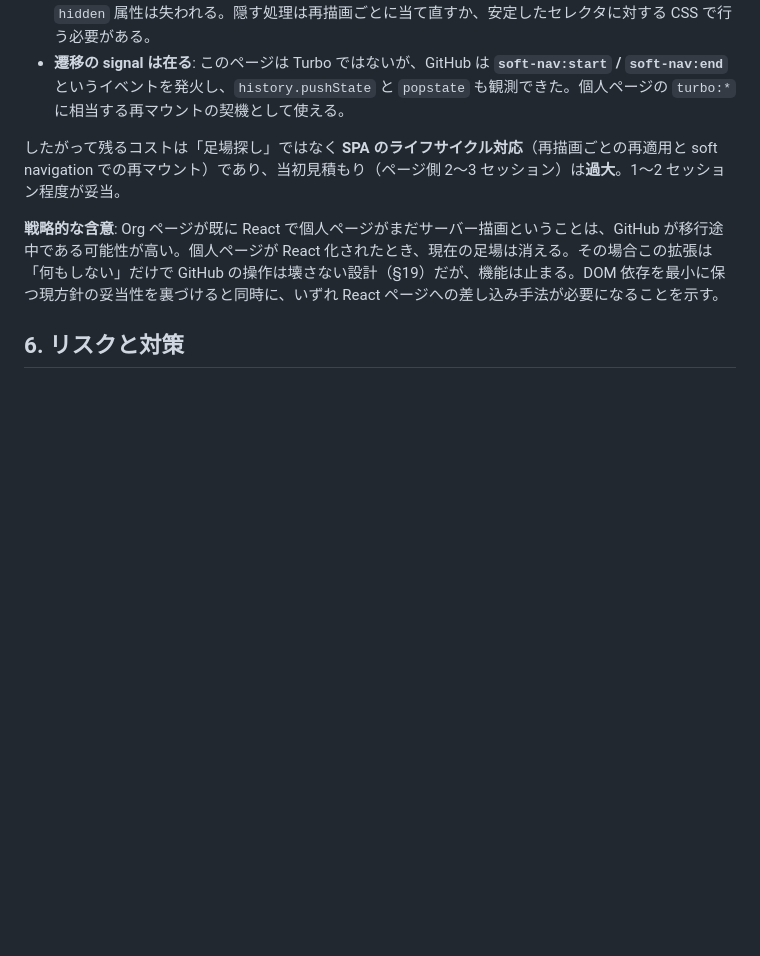
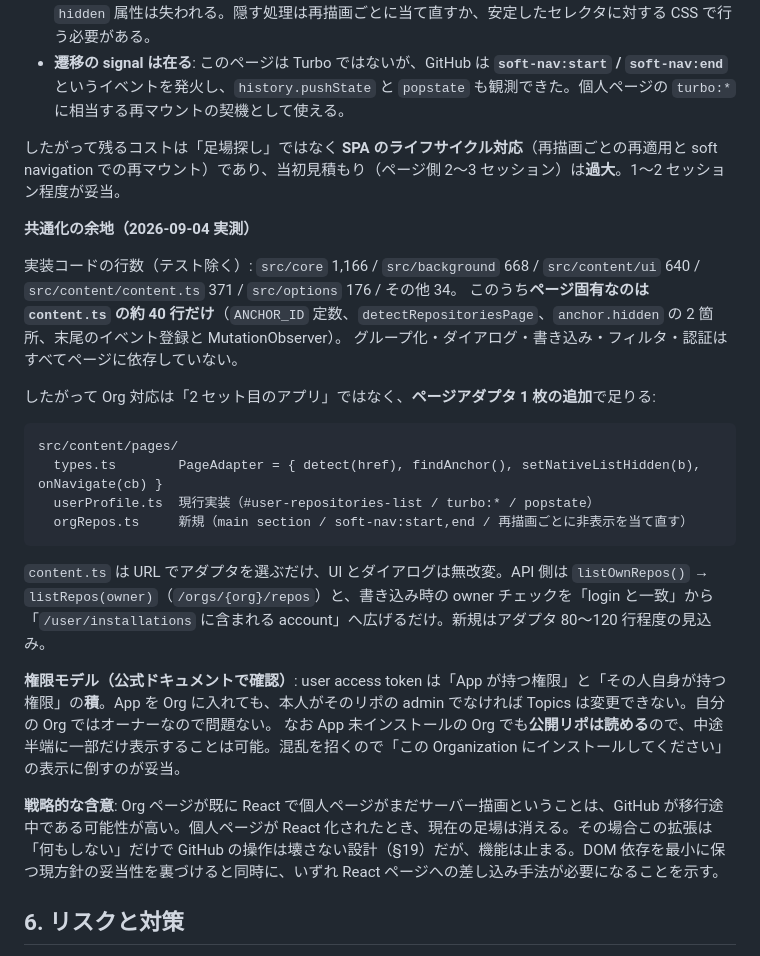
Before and after one commit to hash7ff/github-topic-groups, a Markdown page: docs/ImplementationPlan.md, the part around the change. Drawn GitHub-style; blank space fills up the shorter version.

Commit message:
docs: measure how much code Organization support would actually share
Implementation lines (tests excluded): core 1,166 / background 668 / content/ui 640 / content.ts 371 /
options 176. Only about 40 lines in content.ts are page-specific (anchor id, URL detection, two anchor.hidden
calls, the event and observer wiring), so org support is a page adapter of roughly 80-120 lines rather than a
second application; the API change is listOwnRepos() -> listRepos(owner) plus widening the write-path owner check
to accounts present in /user/installations.

Also recorded GitHub's documented permission model: a user access token grants the intersection of the app's
permissions and the user's own, so repo admin is required in addition to the installation.

Co-Authored-By: Claude Fable 5.1 <noreply@anthropic.com>

````diff
--- a/docs/ImplementationPlan.md
+++ b/docs/ImplementationPlan.md
@@ -236,6 +236,26 @@ v0.1.1 の後、田中さんの判断で以下を確定した。
 
 したがって残るコストは「足場探し」ではなく **SPA のライフサイクル対応**（再描画ごとの再適用と soft navigation での再マウント）であり、当初見積もり（ページ側 2〜3 セッション）は**過大**。1〜2 セッション程度が妥当。
 
+**共通化の余地（2026-09-04 実測）**
+
+実装コードの行数（テスト除く）: `src/core` 1,166 / `src/background` 668 / `src/content/ui` 640 / `src/content/content.ts` 371 / `src/options` 176 / その他 34。
+このうち**ページ固有なのは `content.ts` の約 40 行だけ**（`ANCHOR_ID` 定数、`detectRepositoriesPage`、`anchor.hidden` の 2 箇所、末尾のイベント登録と MutationObserver）。
+グループ化・ダイアログ・書き込み・フィルタ・認証はすべてページに依存していない。
+
+したがって Org 対応は「2 セット目のアプリ」ではなく、**ページアダプタ 1 枚の追加**で足りる:
+
+```
+src/content/pages/
+  types.ts        PageAdapter = { detect(href), findAnchor(), setNativeListHidden(b), onNavigate(cb) }
+  userProfile.ts  現行実装（#user-repositories-list / turbo:* / popstate）
+  orgRepos.ts     新規（main section / soft-nav:start,end / 再描画ごとに非表示を当て直す）
+```
+
+`content.ts` は URL でアダプタを選ぶだけ、UI とダイアログは無改変。API 側は `listOwnRepos()` → `listRepos(owner)`（`/orgs/{org}/repos`）と、書き込み時の owner チェックを「login と一致」から「`/user/installations` に含まれる account」へ広げるだけ。新規はアダプタ 80〜120 行程度の見込み。
+
+**権限モデル（公式ドキュメントで確認）**: user access token は「App が持つ権限」と「その人自身が持つ権限」の**積**。App を Org に入れても、本人がそのリポの admin でなければ Topics は変更できない。自分の Org ではオーナーなので問題ない。
+なお App 未インストールの Org でも**公開リポは読める**ので、中途半端に一部だけ表示することは可能。混乱を招くので「この Organization にインストールしてください」の表示に倒すのが妥当。
+
 **戦略的な含意**: Org ページが既に React で個人ページがまだサーバー描画ということは、GitHub が移行途中である可能性が高い。個人ページが React 化されたとき、現在の足場は消える。その場合この拡張は「何もしない」だけで GitHub の操作は壊さない設計（§19）だが、機能は止まる。DOM 依存を最小に保つ現方針の妥当性を裏づけると同時に、いずれ React ページへの差し込み手法が必要になることを示す。
 
 ## 6. リスクと対策
````
